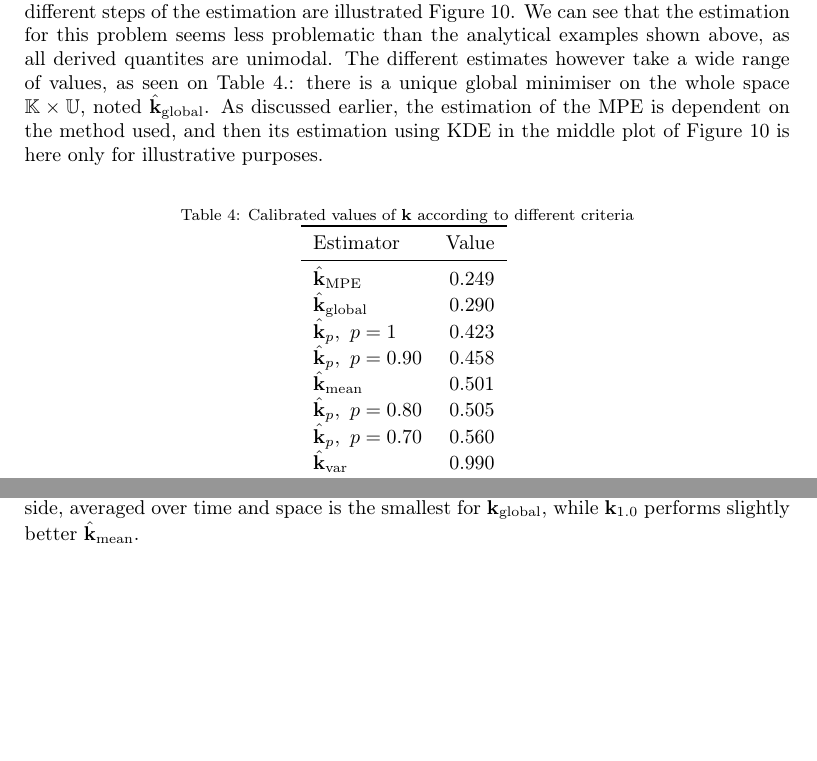
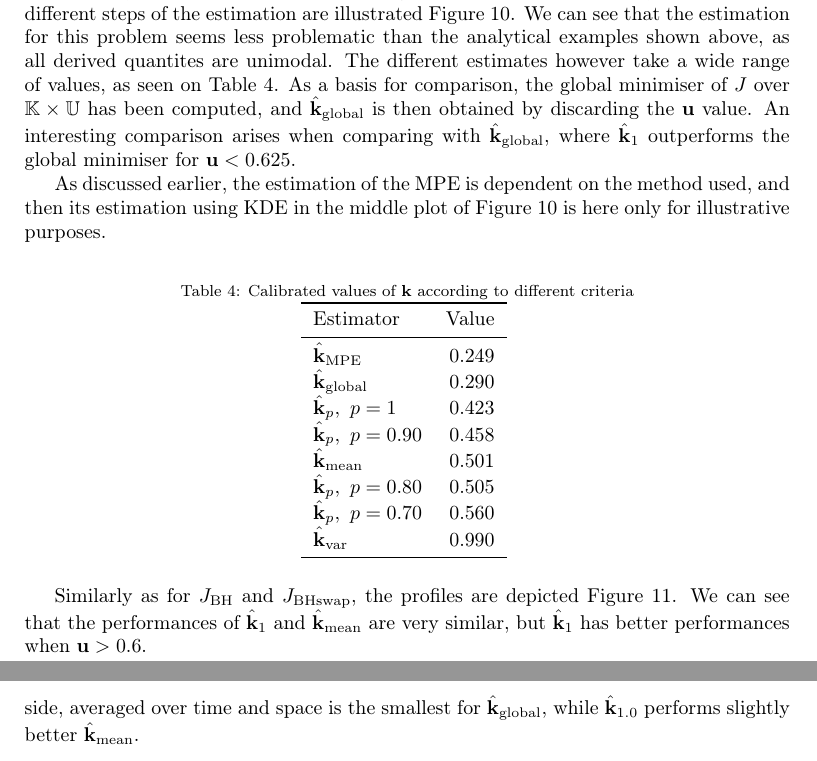
Before and after one commit to VTrappler/collab_article, a LaTeX paper (article-modif-A&E.tex): two parts of pages 17 and 18 of 23 before the commit and two parts of pages 17 and 21 of 24 after it, joined at a grey line, cut so that both start at the same text, the shorter picture padded with empty space. Compiled offline with pdfLaTeX.

Commit message:
estimation on swe

```diff
--- a/article-modif-A&E.tex
+++ b/article-modif-A&E.tex
@@ -729,7 +729,9 @@ represents here the uncontrollable error between the observations and the numeri
 where $x_i$ is the center of the $i$-th volume. The two sources of representativity errors are $\omega_0$, and the fact that we are looking to estimate $\mathbf{k}$ in a 1-dimensional space $\Kspace$.
 \subsection{Estimation}
 Given that the numerical model is expensive to evaluate, it has first been evaluated on a relatively small regular grid. A metamodel based on Gaussian process is constructed and the PEI criterion \citep{ginsbourger_bayesian_2014,bossek_learning_2015} allow us to add point to evaluate and to better capture the locus of the conditional minimisers $\{(\mathbf{k}^*(\mathbf{u}), \mathbf{u}) \mid \mathbf{u} \in \Uspace \}$. A bigger regular grid is evaluated by the metamodel once the design space has been sufficiently explored. The different steps of the estimation are illustrated Figure~\ref{fig:estimation_swe}. We can see that the estimation for this problem seems less problematic than the analytical examples shown above, as all derived quantites are unimodal.
-The different estimates however take a wide range of values, as seen on Table~\ref{tab:recap_estimates_metaSWE}.: there is a unique global minimiser on the whole space $\Kspace \times \Uspace$, noted $\kest_{\mathrm{global}}$. As discussed earlier, the estimation of the MPE is dependent on the method used, and then its estimation using KDE in the middle plot of Figure~\ref{fig:estimation_swe} is here only for illustrative purposes.
+The different estimates however take a wide range of values, as seen on Table~\ref{tab:recap_estimates_metaSWE}. As a basis for comparison, the global minimiser of $J$ over $\Kspace \times \Uspace$ has been computed, and $\kest_{\mathrm{global}}$ is then obtained by discarding the $\mathbf{u}$ value. An interesting comparison arises when comparing with $\kest_{\mathrm{global}}$, where $\kest_1$ outperforms the global minimiser for $\mathbf{u} < 0.625$.
+
+As discussed earlier, the estimation of the MPE is dependent on the method used, and then its estimation using KDE in the middle plot of Figure~\ref{fig:estimation_swe} is here only for illustrative purposes.
 
 \begin{figure}[!h]
 \centering
@@ -753,14 +755,15 @@ $\hatkvar$ & 0.990\\ \bottomrule
 \end{tabular}
 \label{tab:recap_estimates_metaSWE}
 \end{table*}
-
+Similarly as for $\JBH$ and $\JBHS$, the profiles are depicted Figure~\ref{fig:profiles_swe}.
 \begin{figure}[!h]
   \centering
   \includegraphics[width=.8\textwidth]{Figures/profile_swe}
   \caption{Profiles for the calibration problem}
 \label{fig:profiles_swe}
 \end{figure}
-
+We can see that the performances of $\kest_1$ and $\hatkmean$ are very similar, but $\kest_1$ has better performances when $\mathbf{u} > 0.6$.
+\clearpage
 \subsection{Assessing the quality of the forecast of the calibrated model}
 The calibration of the model has been performed using by integrating the model on a time-period $[0, T]$, called assimilation window.
 We now want to compare the quality of the different forecasts, from different calibrated bottom friction.
```
Also changed, not shown: article-modif-A&E.tex (14 more changed lines), 1 other file.
